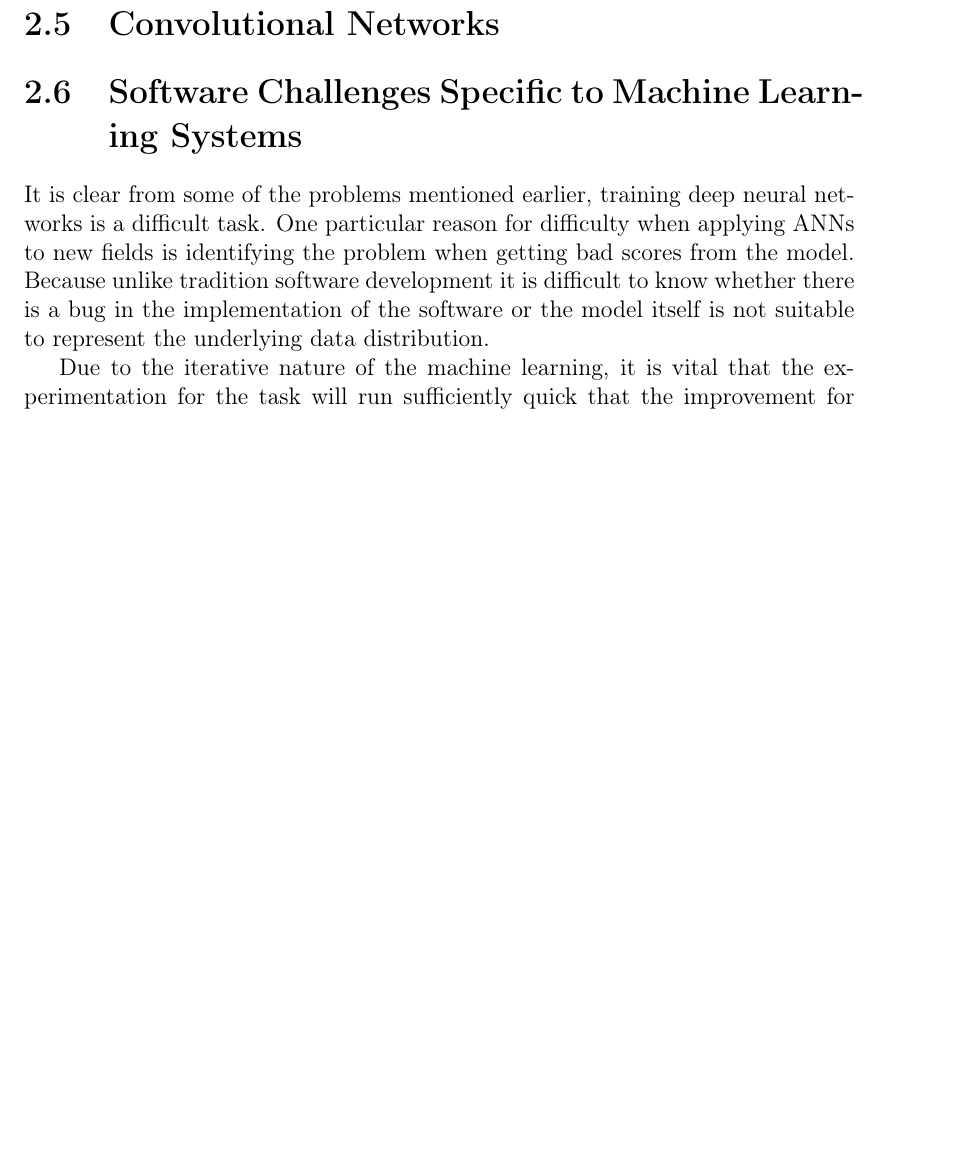
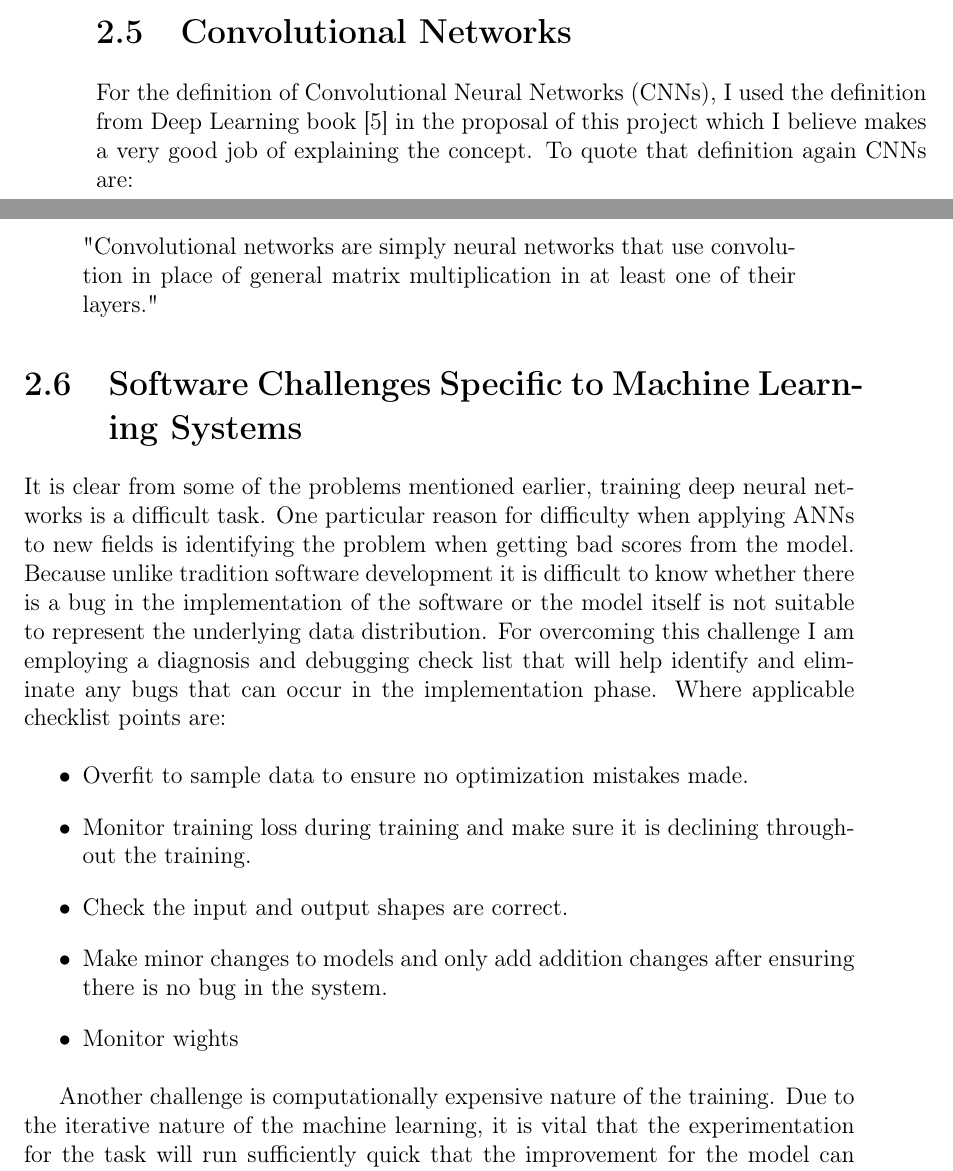
Before and after one commit to bbuluttekin/MSc-Project, a LaTeX thesis (Report/REP_BuluttekinB_DS.tex, which reads Report/chapters/neural-networks.tex): part of page 20 of 26 before the commit and two parts of pages 19 and 20 of 26 after it, the two joined at a grey line, cut so that both start at the same text, the shorter picture padded with empty space. The pictures show the PDF file Report/REP_BuluttekinB_DS.pdf that the author committed with the source.

Commit message:
Finished engineering challenges

```diff
--- a/Report/chapters/neural-networks.tex
+++ b/Report/chapters/neural-networks.tex
@@ -143,13 +143,29 @@ However that would just be optimization, what separate optimization from machine
 
 
 \section{Convolutional Networks} \label{sec:convnets}
+For the definition of Convolutional Neural Networks (CNNs), I used the definition from Deep Learning book~\cite{deeplearningbook} in the proposal of this project which I believe makes a very good job of explaining the concept.
+To quote that definition again CNNs are:
+\begin{quote}
+  "Convolutional networks are simply neural networks that use convolution in place of general matrix multiplication in at least one of their layers."
+\end{quote}
 
 \section{Software Challenges Specific to
 Machine Learning Systems} \label{sec:engchallenge}
 It is clear from some of the problems mentioned earlier, training deep neural networks is a difficult task.
 One particular reason for difficulty when applying ANNs to new fields is identifying the problem when getting bad scores from the model.
 Because unlike tradition software development it is difficult to know whether there is a bug in the implementation of the software or the model itself is not suitable to represent the underlying data distribution.
+For overcoming this challenge I am employing a diagnosis and debugging check list that will help identify and eliminate any bugs that can occur in the implementation phase.
+Where applicable checklist points are:
 
+\begin{itemize}
+  \item Overfit to sample data to ensure no optimization mistakes made.
+  \item Monitor training loss during training and make sure it is declining throughout the training.
+  \item Check the input and output shapes are correct.
+  \item Make minor changes to models and only add addition changes after ensuring there is no bug in the system.
+  \item Monitor wights
+\end{itemize}
+
+Another challenge is computationally expensive nature of the training.
 Due to the iterative nature of the machine learning, it is vital that the experimentation for the task will run sufficiently quick that the improvement for the model can be identified quickly and progressed to further stages.
 However, standard ANNs usually have millions of parameters that need to be updated while training with hundreds of thousands if not millions of training examples to train on.
 Considering the average training process will need multiple passes on the entire dataset, the need for high computation power becomes evident.
```
Also changed, not shown: Report/REP_BuluttekinB_DS.pdf.
